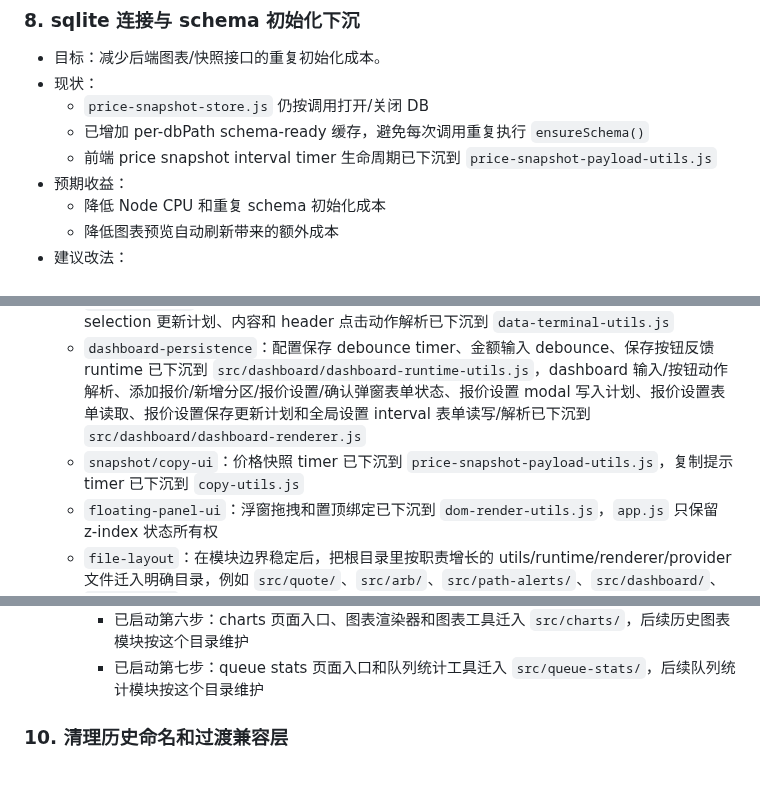
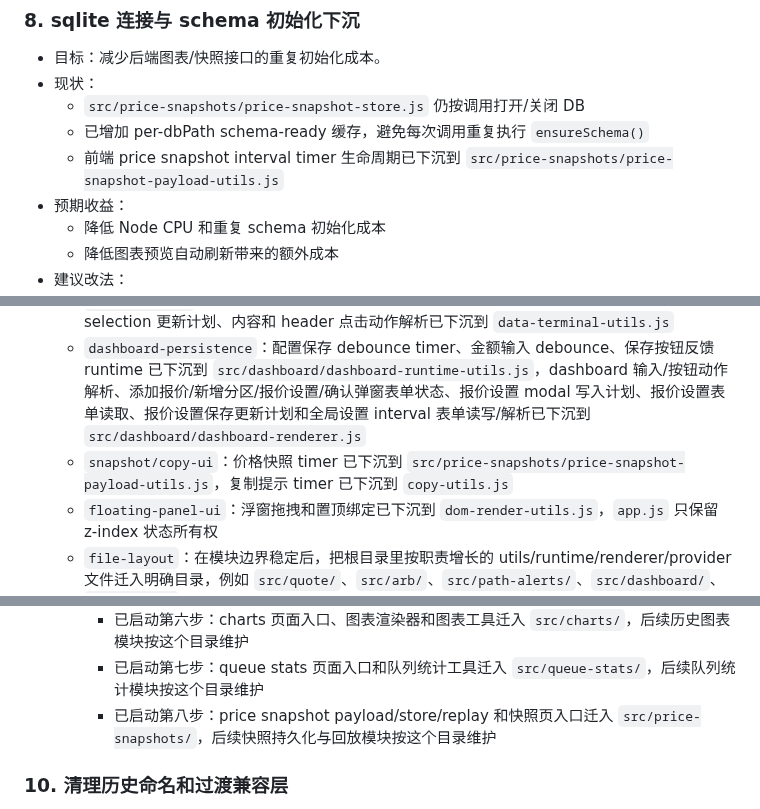
Before and after one commit to xhan/btc-arb-dashboard, a Markdown page: docs/plans/2026-04-16-cpu-and-simplification-todo.md, 3 parts joined by grey strips. GitHub-like rendering; blank space fills up the shorter version.

Commit message:
docs: record price snapshot file layout moves

```diff
--- a/docs/plans/2026-04-16-cpu-and-simplification-todo.md
+++ b/docs/plans/2026-04-16-cpu-and-simplification-todo.md
@@ -114,9 +114,9 @@
 ### 8. sqlite 连接与 schema 初始化下沉
 - 目标：减少后端图表/快照接口的重复初始化成本。
 - 现状：
-  - `price-snapshot-store.js` 仍按调用打开/关闭 DB
+  - `src/price-snapshots/price-snapshot-store.js` 仍按调用打开/关闭 DB
   - 已增加 per-dbPath schema-ready 缓存，避免每次调用重复执行 `ensureSchema()`
-  - 前端 price snapshot interval timer 生命周期已下沉到 `price-snapshot-payload-utils.js`
+  - 前端 price snapshot interval timer 生命周期已下沉到 `src/price-snapshots/price-snapshot-payload-utils.js`
 - 预期收益：
   - 降低 Node CPU 和重复 schema 初始化成本
   - 降低图表预览自动刷新带来的额外成本
@@ -138,7 +138,7 @@
   - `path-alerts`：runtime Map、force-immediate flag、配置同步 payload/storage event 和保存/评估/reload timer 生命周期已下沉到 `src/path-alerts/path-alert-utils.js`，面板 change/click action 解析已下沉到 `src/path-alerts/path-alert-page-utils.js`
   - `data-terminal`：records/candidates cache、刷新 timer、面板 HTML、控件状态读写计划、selection 更新计划、内容和 header 点击动作解析已下沉到 `data-terminal-utils.js`
   - `dashboard-persistence`：配置保存 debounce timer、金额输入 debounce、保存按钮反馈 runtime 已下沉到 `src/dashboard/dashboard-runtime-utils.js`，dashboard 输入/按钮动作解析、添加报价/新增分区/报价设置/确认弹窗表单状态、报价设置 modal 写入计划、报价设置表单读取、报价设置保存更新计划和全局设置 interval 表单读写/解析已下沉到 `src/dashboard/dashboard-renderer.js`
-  - `snapshot/copy-ui`：价格快照 timer 已下沉到 `price-snapshot-payload-utils.js`，复制提示 timer 已下沉到 `copy-utils.js`
+  - `snapshot/copy-ui`：价格快照 timer 已下沉到 `src/price-snapshots/price-snapshot-payload-utils.js`，复制提示 timer 已下沉到 `copy-utils.js`
   - `floating-panel-ui`：浮窗拖拽和置顶绑定已下沉到 `dom-render-utils.js`，`app.js` 只保留 z-index 状态所有权
   - `file-layout`：在模块边界稳定后，把根目录里按职责增长的 utils/runtime/renderer/provider 文件迁入明确目录，例如 `src/quote/`、`src/arb/`、`src/path-alerts/`、`src/dashboard/`、`src/shared/`，并保留必要的兼容入口，避免一次性移动导致 review 噪声和路径风险
     - 已启动第一步：套利核心路径算法、套利详情工具、详情刷新 runtime、套利面板渲染器、套利面板 layout/runtime/cache 工具、规则快照、循环起点优先级、资产等价规则、fixed/special 套利工具、watchlist 配置及解析工具迁入 `src/arb/`，后续同类 arb 模块可按这个模式继续迁移
@@ -148,6 +148,7 @@
     - 已启动第五步：path alert 主工具、通知、页面渲染、规则定义、候选构建、编辑器和独立页面入口迁入 `src/path-alerts/`，后续 path alert 模块按这个目录继续收敛
     - 已启动第六步：charts 页面入口、图表渲染器和图表工具迁入 `src/charts/`，后续历史图表模块按这个目录维护
     - 已启动第七步：queue stats 页面入口和队列统计工具迁入 `src/queue-stats/`，后续队列统计模块按这个目录维护
+    - 已启动第八步：price snapshot payload/store/replay 和快照页入口迁入 `src/price-snapshots/`，后续快照持久化与回放模块按这个目录维护
 
 ### 10. 清理历史命名和过渡兼容层
 - 目标：去掉“功能已变，但名字还停留在旧时代”的残留。
```
